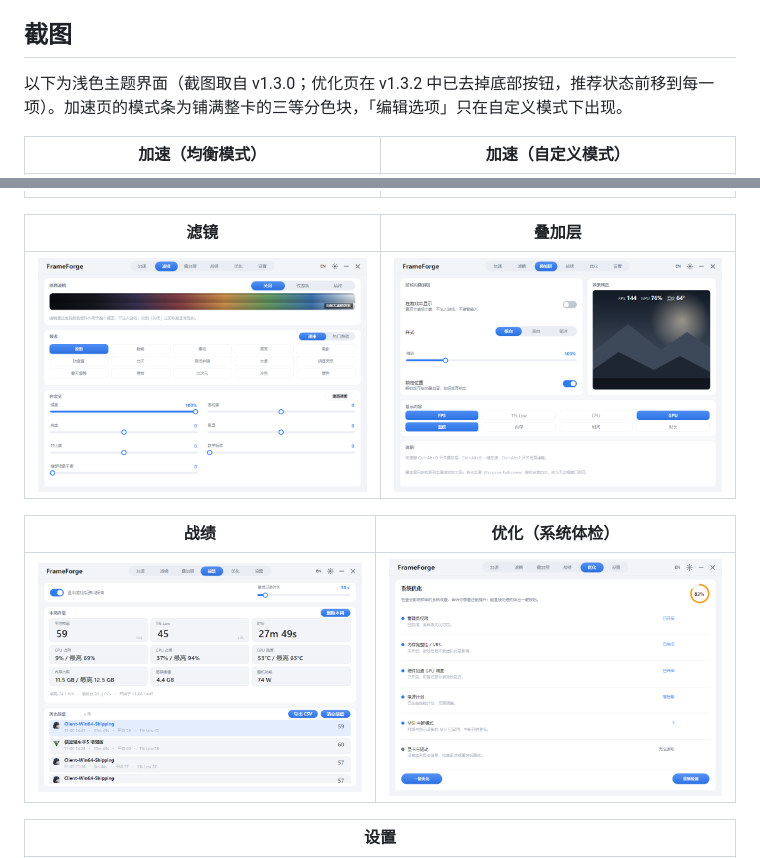
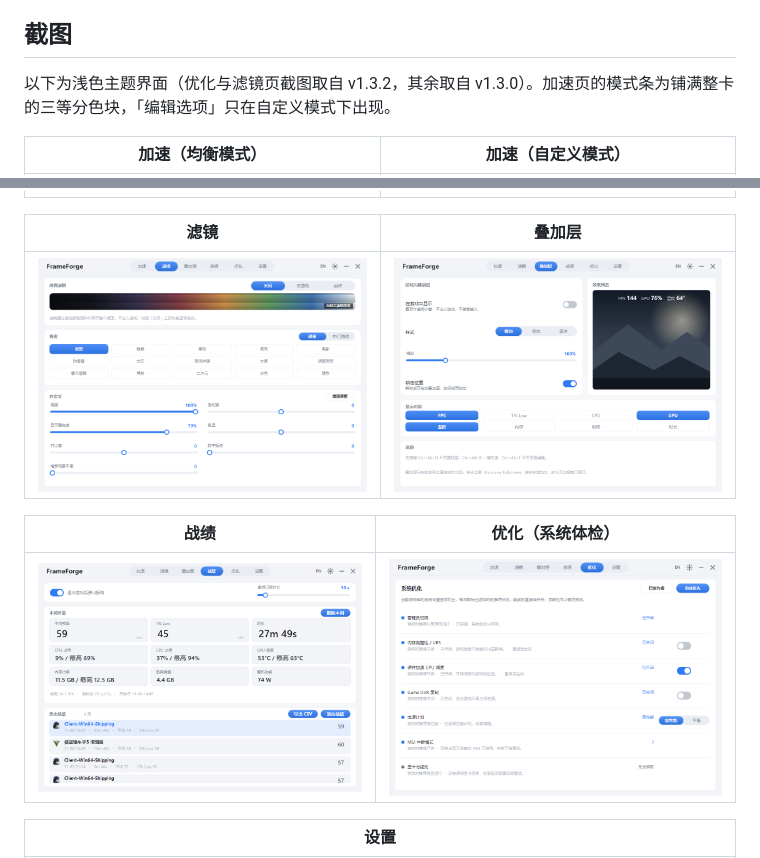
Before and after one commit to caijun-1/frameforge, a Markdown page: README.md, 2 parts joined by grey strips. GitHub-like rendering; pictures changed too: docs/screenshots/v1.3.2/filter.png (added), docs/screenshots/v1.3.2/health.png (added).

Commit message:
docs: refresh filter and health screenshots for v1.3.2

```diff
--- a/README.md
+++ b/README.md
@@ -59,7 +59,7 @@
 
 ## 截图
 
-以下为浅色主题界面（截图取自 v1.3.0；优化页在 v1.3.2 中已去掉底部按钮，推荐状态前移到每一项）。加速页的模式条为铺满整卡的三等分色块，「编辑选项」只在自定义模式下出现。
+以下为浅色主题界面（优化与滤镜页截图取自 v1.3.2，其余取自 v1.3.0）。加速页的模式条为铺满整卡的三等分色块，「编辑选项」只在自定义模式下出现。
 
 | 加速（均衡模式） | 加速（自定义模式） |
 | --- | --- |
@@ -67,11 +67,11 @@
 
 | 滤镜 | 叠加层 |
 | --- | --- |
-| ![滤镜](docs/screenshots/v1.3.0/filter.png) | ![叠加层](docs/screenshots/v1.3.0/overlay.png) |
+| ![滤镜](docs/screenshots/v1.3.2/filter.png) | ![叠加层](docs/screenshots/v1.3.0/overlay.png) |
 
 | 战绩 | 优化（系统体检） |
 | --- | --- |
-| ![战绩](docs/screenshots/v1.3.0/report.png) | ![优化](docs/screenshots/v1.3.0/health.png) |
+| ![战绩](docs/screenshots/v1.3.0/report.png) | ![优化](docs/screenshots/v1.3.2/health.png) |
 
 | 设置 |
 | --- |
```
